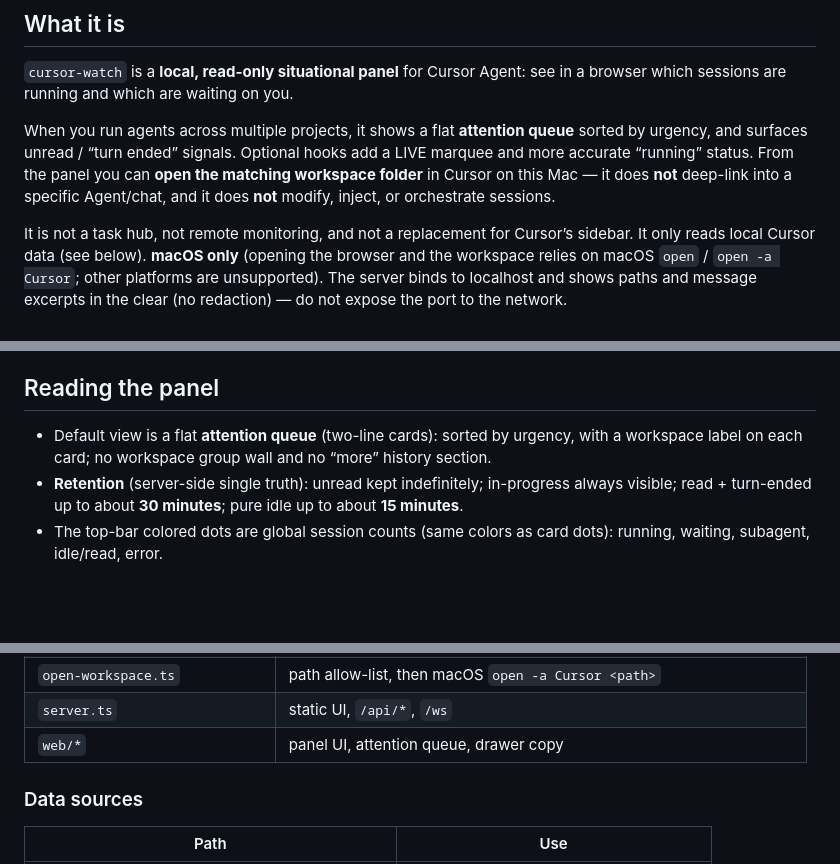
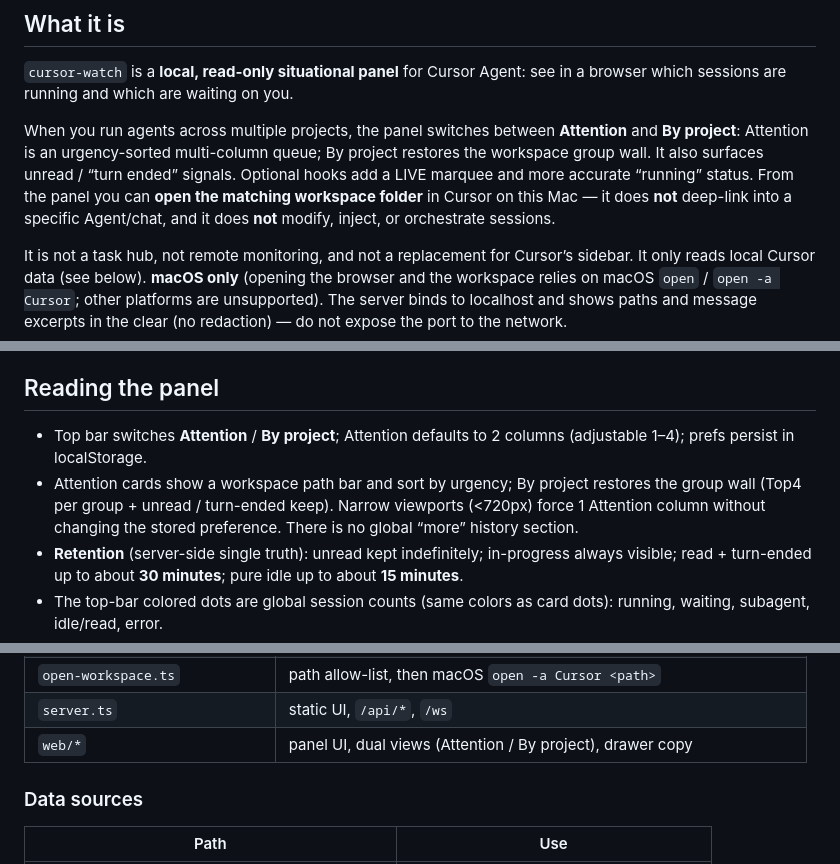
Before and after one commit to zhangchengk/cursors-watch, a Markdown page: README.en.md, 3 parts joined by grey strips. Drawn GitHub-style; blank space fills up the shorter version.

Commit message:
docs: mark view-modes spec implemented and refresh README
Co-Authored-By: Cursor <zhangchengk@yonyou.com>
Co-authored-by: Cursor <cursoragent@cursor.com>

```diff
--- a/README.en.md
+++ b/README.en.md
@@ -6,7 +6,7 @@
 
 `cursor-watch` is a **local, read-only situational panel** for Cursor Agent: see in a browser which sessions are running and which are waiting on you.
 
-When you run agents across multiple projects, it shows a flat **attention queue** sorted by urgency, and surfaces unread / “turn ended” signals. Optional hooks add a LIVE marquee and more accurate “running” status. From the panel you can **open the matching workspace folder** in Cursor on this Mac — it does **not** deep-link into a specific Agent/chat, and it does **not** modify, inject, or orchestrate sessions.
+When you run agents across multiple projects, the panel switches between **Attention** and **By project**: Attention is an urgency-sorted multi-column queue; By project restores the workspace group wall. It also surfaces unread / “turn ended” signals. Optional hooks add a LIVE marquee and more accurate “running” status. From the panel you can **open the matching workspace folder** in Cursor on this Mac — it does **not** deep-link into a specific Agent/chat, and it does **not** modify, inject, or orchestrate sessions.
 
 It is not a task hub, not remote monitoring, and not a replacement for Cursor’s sidebar. It only reads local Cursor data (see below). **macOS only** (opening the browser and the workspace relies on macOS `open` / `open -a Cursor`; other platforms are unsupported). The server binds to localhost and shows paths and message excerpts in the clear (no redaction) — do not expose the port to the network.
 
@@ -75,7 +75,8 @@ With hooks you get an extra LIVE snapshot stream (tool use / response / stop), a
 
 ## Reading the panel
 
-- Default view is a flat **attention queue** (two-line cards): sorted by urgency, with a workspace label on each card; no workspace group wall and no “more” history section.
+- Top bar switches **Attention** / **By project**; Attention defaults to 2 columns (adjustable 1–4); prefs persist in localStorage.
+- Attention cards show a workspace path bar and sort by urgency; By project restores the group wall (Top4 per group + unread / turn-ended keep). Narrow viewports (&lt;720px) force 1 Attention column without changing the stored preference. There is no global “more” history section.
 - **Retention** (server-side single truth): unread kept indefinitely; in-progress always visible; read + turn-ended up to about **30 minutes**; pure idle up to about **15 minutes**.
 - The top-bar colored dots are global session counts (same colors as card dots): running, waiting, subagent, idle/read, error.
 - Card titles prefer the Agent sidebar chat name; otherwise they fall back to the first user-message summary.
@@ -140,7 +141,7 @@ Flow:
 | `chat-names.ts` | read-only `composerHeaders` (chat name, unread, …) |
 | `open-workspace.ts` | path allow-list, then macOS `open -a Cursor <path>` |
 | `server.ts` | static UI, `/api/*`, `/ws` |
-| `web/*` | panel UI, attention queue, drawer copy |
+| `web/*` | panel UI, dual views (Attention / By project), drawer copy |
 
 ### Data sources
 
```
Also changed, not shown: README.md (+4 -3 lines), 1 other file.
